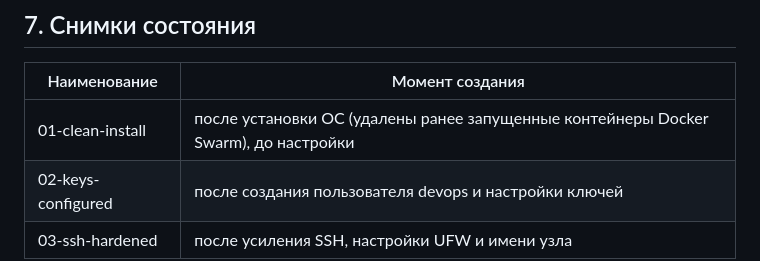
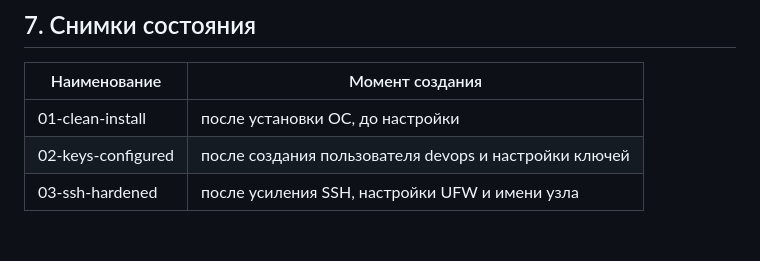
Before and after one commit to nekotyan2d/mirea-devops, a Markdown page: docs/server-setup.md, the part around the change. GitHub-like rendering.

Commit message:
docs: trim snapshot description

```diff
--- a/docs/server-setup.md
+++ b/docs/server-setup.md
@@ -60,6 +60,6 @@ Virtual Network Editor → vmnet8 → NAT Settings → Port Forwarding:
 
 | Наименование | Момент создания |
 |--------------|-----------------|
-| 01-clean-install | после установки ОС (удалены ранее запущенные контейнеры Docker Swarm), до настройки |
+| 01-clean-install | после установки ОС, до настройки |
 | 02-keys-configured | после создания пользователя devops и настройки ключей |
 | 03-ssh-hardened | после усиления SSH, настройки UFW и имени узла |
```
